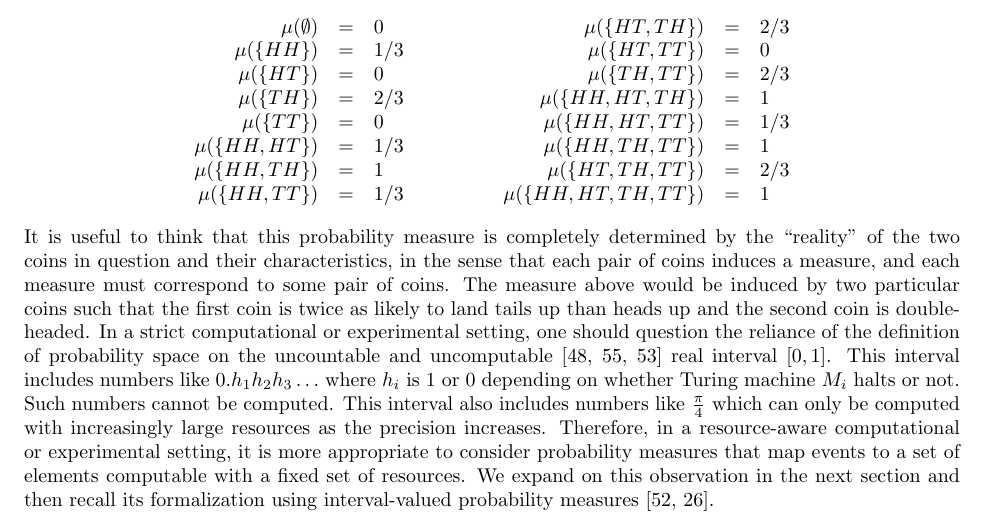
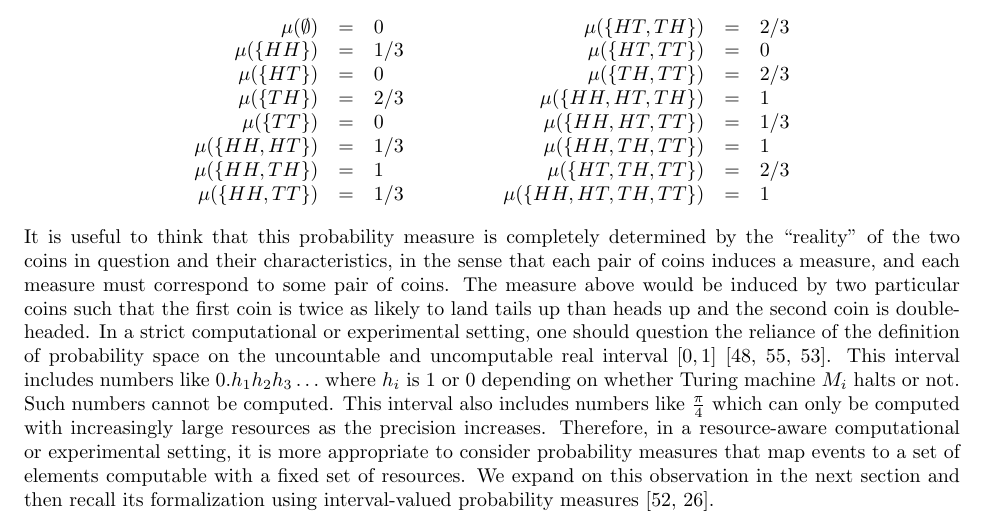
Before and after one commit to yuttai/Contextuality-and-Nonlocality-in-Discrete-Quantum-Theory, a LaTeX document (proposal/prop.tex): part of page 2 of 17, cut so that both start at the same text. Compiled offline with pdfLaTeX.

Commit message:
prop.tex \subsection{Classical Probability Spaces} Reorder reference...

```diff
--- a/proposal/prop.tex
+++ b/proposal/prop.tex
@@ -206,8 +206,9 @@ that the first coin is twice as likely to land tails up than heads up
 and the second coin is double-headed. In a strict computational
 or experimental setting, one should question the reliance of the
 definition of probability space on the uncountable and
-uncomputable~\cite{Turing_1937,Ziegler2007,weihrauch2012computable}
-real interval $[0,1]$. This interval includes numbers like
+uncomputable real
+interval~$[0,1]$~\cite{Turing_1937,Ziegler2007,weihrauch2012computable}.
+This interval includes numbers like
 $0.h_{1}h_{2}h_{3}\ldots$ where $h_{i}$ is 1 or 0 depending on whether
 Turing machine $M_{i}$ halts or not. Such numbers cannot be
 computed. This interval also includes numbers like $\frac{\pi}{4}$
```
